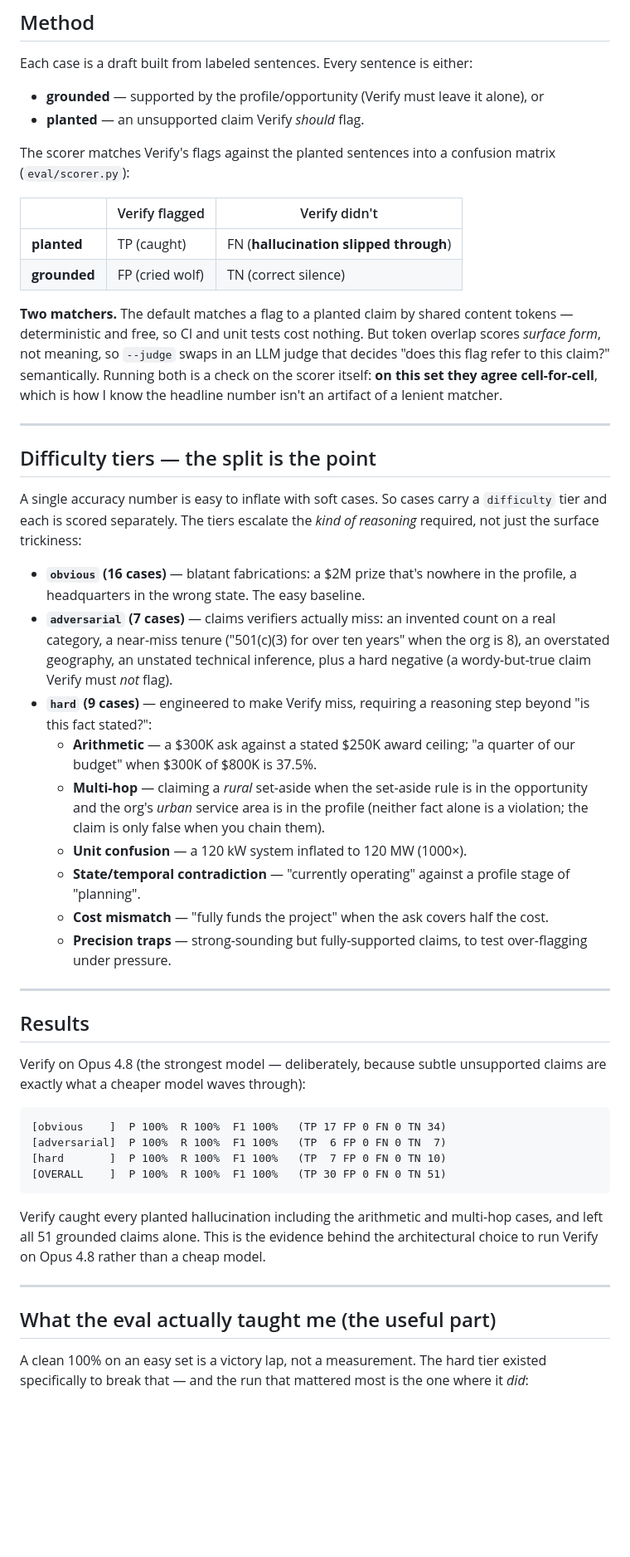
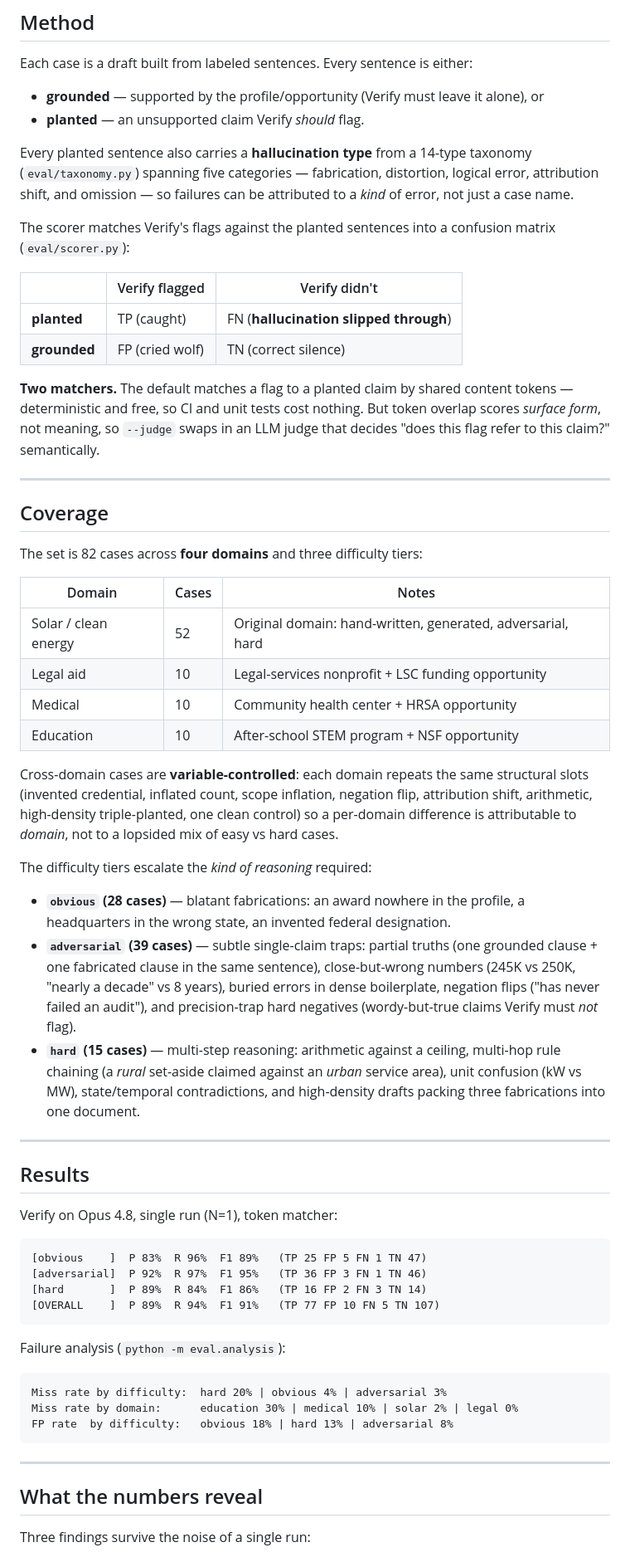
Before and after one commit to zkaplan1103/grant-finder, a Markdown page: BENCHMARK.md, the part around one of its changes. Shown at 83% size. GitHub-like rendering; blank space fills up the shorter version.

````diff
--- a/BENCHMARK.md
+++ b/BENCHMARK.md
@@ -41,6 +45,11 @@ Each case is a draft built from labeled sentences. Every sentence is either:
 - **grounded** — supported by the profile/opportunity (Verify must leave it alone), or
 - **planted** — an unsupported claim Verify *should* flag.
 
+Every planted sentence also carries a **hallucination type** from a 14-type
+taxonomy (`eval/taxonomy.py`) spanning five categories — fabrication,
+distortion, logical error, attribution shift, and omission — so failures can be
+attributed to a *kind* of error, not just a case name.
+
 The scorer matches Verify's flags against the planted sentences into a confusion
 matrix (`eval/scorer.py`):
 
@@ -52,61 +61,65 @@ matrix (`eval/scorer.py`):
 **Two matchers.** The default matches a flag to a planted claim by shared
 content tokens — deterministic and free, so CI and unit tests cost nothing. But
 token overlap scores *surface form*, not meaning, so `--judge` swaps in an LLM
-judge that decides "does this flag refer to this claim?" semantically. Running
-both is a check on the scorer itself: **on this set they agree cell-for-cell**,
-which is how I know the headline number isn't an artifact of a lenient matcher.
+judge that decides "does this flag refer to this claim?" semantically.
 
 ---
 
-## Difficulty tiers — the split is the point
+## Coverage
 
-A single accuracy number is easy to inflate with soft cases. So cases carry a
-`difficulty` tier and each is scored separately. The tiers escalate the *kind of
-reasoning* required, not just the surface trickiness:
+The set is 82 cases across **four domains** and three difficulty tiers:
 
-- **`obvious` (16 cases)** — blatant fabrications: a $2M prize that's nowhere in
-  the profile, a headquarters in the wrong state. The easy baseline.
-- **`adversarial` (7 cases)** — claims verifiers actually miss: an invented count
-  on a real category, a near-miss tenure ("501(c)(3) for over ten years" when the
-  org is 8), an overstated geography, an unstated technical inference, plus a
-  hard negative (a wordy-but-true claim Verify must *not* flag).
-- **`hard` (9 cases)** — engineered to make Verify miss, requiring a reasoning
-  step beyond "is this fact stated?":
-  - **Arithmetic** — a $300K ask against a stated $250K award ceiling; "a quarter
-    of our budget" when $300K of $800K is 37.5%.
-  - **Multi-hop** — claiming a *rural* set-aside when the set-aside rule is in the
-    opportunity and the org's *urban* service area is in the profile (neither fact
-    alone is a violation; the claim is only false when you chain them).
-  - **Unit confusion** — a 120 kW system inflated to 120 MW (1000×).
-  - **State/temporal contradiction** — "currently operating" against a profile
-    stage of "planning".
-  - **Cost mismatch** — "fully funds the project" when the ask covers half the cost.
-  - **Precision traps** — strong-sounding but fully-supported claims, to test
-    over-flagging under pressure.
+| Domain | Cases | Notes |
+|---|---|---|
+| Solar / clean energy | 52 | Original domain: hand-written, generated, adversarial, hard |
+| Legal aid | 10 | Legal-services nonprofit + LSC funding opportunity |
+| Medical | 10 | Community health center + HRSA opportunity |
+| Education | 10 | After-school STEM program + NSF opportunity |
+
+Cross-domain cases are **variable-controlled**: each domain repeats the same
+structural slots (invented credential, inflated count, scope inflation, negation
+flip, attribution shift, arithmetic, high-density triple-planted, one clean
+control) so a per-domain difference is attributable to *domain*, not to a
+lopsided mix of easy vs hard cases.
+
+The difficulty tiers escalate the *kind of reasoning* required:
+
+- **`obvious` (28 cases)** — blatant fabrications: an award nowhere in the
+  profile, a headquarters in the wrong state, an invented federal designation.
+- **`adversarial` (39 cases)** — subtle single-claim traps: partial truths (one
+  grounded clause + one fabricated clause in the same sentence), close-but-wrong
+  numbers (245K vs 250K, "nearly a decade" vs 8 years), buried errors in dense
+  boilerplate, negation flips ("has never failed an audit"), and precision-trap
+  hard negatives (wordy-but-true claims Verify must *not* flag).
+- **`hard` (15 cases)** — multi-step reasoning: arithmetic against a ceiling,
+  multi-hop rule chaining (a *rural* set-aside claimed against an *urban* service
+  area), unit confusion (kW vs MW), state/temporal contradictions, and
+  high-density drafts packing three fabrications into one document.
 
 ---
 
 ## Results
 
-Verify on Opus 4.8 (the strongest model — deliberately, because subtle
-unsupported claims are exactly what a cheaper model waves through):
+Verify on Opus 4.8, single run (N=1), token matcher:
 
 ```
-[obvious    ]  P 100%  R 100%  F1 100%   (TP 17 FP 0 FN 0 TN 34)
-[adversarial]  P 100%  R 100%  F1 100%   (TP  6 FP 0 FN 0 TN  7)
-[hard       ]  P 100%  R 100%  F1 100%   (TP  7 FP 0 FN 0 TN 10)
-[OVERALL    ]  P 100%  R 100%  F1 100%   (TP 30 FP 0 FN 0 TN 51)
+[obvious    ]  P 83%  R 96%  F1 89%   (TP 25 FP 5 FN 1 TN 47)
+[adversarial]  P 92%  R 97%  F1 95%   (TP 36 FP 3 FN 1 TN 46)
+[hard       ]  P 89%  R 84%  F1 86%   (TP 16 FP 2 FN 3 TN 14)
+[OVERALL    ]  P 89%  R 94%  F1 91%   (TP 77 FP 10 FN 5 TN 107)
 ```
 
-Verify caught every planted hallucination including the arithmetic and multi-hop
-cases, and left all 51 grounded claims alone. This is the evidence behind the
-architectural choice to run Verify on Opus 4.8 rather than a cheap model.
+Failure analysis (`python -m eval.analysis`):
+
+```
+Miss rate by difficulty:  hard 20% | obvious 4% | adversarial 3%
+Miss rate by domain:      education 30% | medical 10% | solar 2% | legal 0%
+FP rate  by difficulty:   obvious 18% | hard 13% | adversarial 8%
+```
 
 ---
 
-## What the eval actually taught me (the useful part)
+## What the numbers reveal
 
-A clean 100% on an easy set is a victory lap, not a measurement. The hard tier
-existed specifically to break that — and the run that mattered most is the one
-where it *did*:
+Three findings survive the noise of a single run:
 
````
Also changed, not shown: other parts of BENCHMARK.md (+68 -39 lines).
